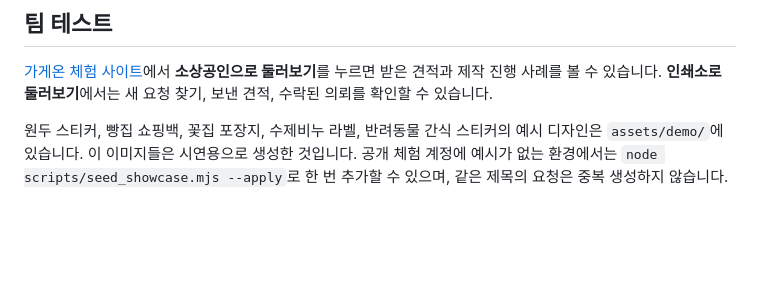
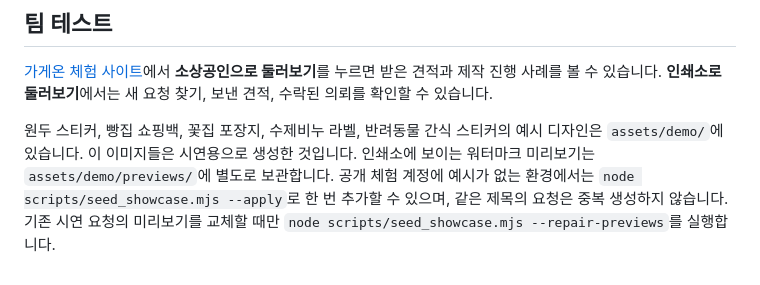
Before and after one commit to ryusb2295/saerogochim, a Markdown page: README.md, the part around the change. Rendered like a GitHub page; blank space fills up the shorter version.

Commit message:
새 예시 디자인에 견적용 워터마크 적용
- 인쇄소에 보이는 예시 디자인 5개의 미리보기에 워터마크 추가

- 인쇄용 원본은 유지하고 예시 재등록 시에도 워터마크가 표시되도록 수정

- 기존 미리보기를 교체하는 방법을 안내 문서에 정리

```diff
--- a/README.md
+++ b/README.md
@@ -5,4 +5,4 @@
 
 [가게온 체험 사이트](https://ryusb2295.github.io/saerogochim/)에서 **소상공인으로 둘러보기**를 누르면 받은 견적과 제작 진행 사례를 볼 수 있습니다. **인쇄소로 둘러보기**에서는 새 요청 찾기, 보낸 견적, 수락된 의뢰를 확인할 수 있습니다.
 
-원두 스티커, 빵집 쇼핑백, 꽃집 포장지, 수제비누 라벨, 반려동물 간식 스티커의 예시 디자인은 `assets/demo/`에 있습니다. 이 이미지들은 시연용으로 생성한 것입니다. 공개 체험 계정에 예시가 없는 환경에서는 `node scripts/seed_showcase.mjs --apply`로 한 번 추가할 수 있으며, 같은 제목의 요청은 중복 생성하지 않습니다.
+원두 스티커, 빵집 쇼핑백, 꽃집 포장지, 수제비누 라벨, 반려동물 간식 스티커의 예시 디자인은 `assets/demo/`에 있습니다. 이 이미지들은 시연용으로 생성한 것입니다. 인쇄소에 보이는 워터마크 미리보기는 `assets/demo/previews/`에 별도로 보관합니다. 공개 체험 계정에 예시가 없는 환경에서는 `node scripts/seed_showcase.mjs --apply`로 한 번 추가할 수 있으며, 같은 제목의 요청은 중복 생성하지 않습니다. 기존 시연 요청의 미리보기를 교체할 때만 `node scripts/seed_showcase.mjs --repair-previews`를 실행합니다.
```
Also changed, not shown: assets/demo/previews/bakery-bag.png (added), assets/demo/previews/coffee-roastery.png (added), assets/demo/previews/florist-wrap.png (added), assets/demo/previews/pet-treats.png (added), assets/demo/previews/soap-label.png (added), 2 other files.
